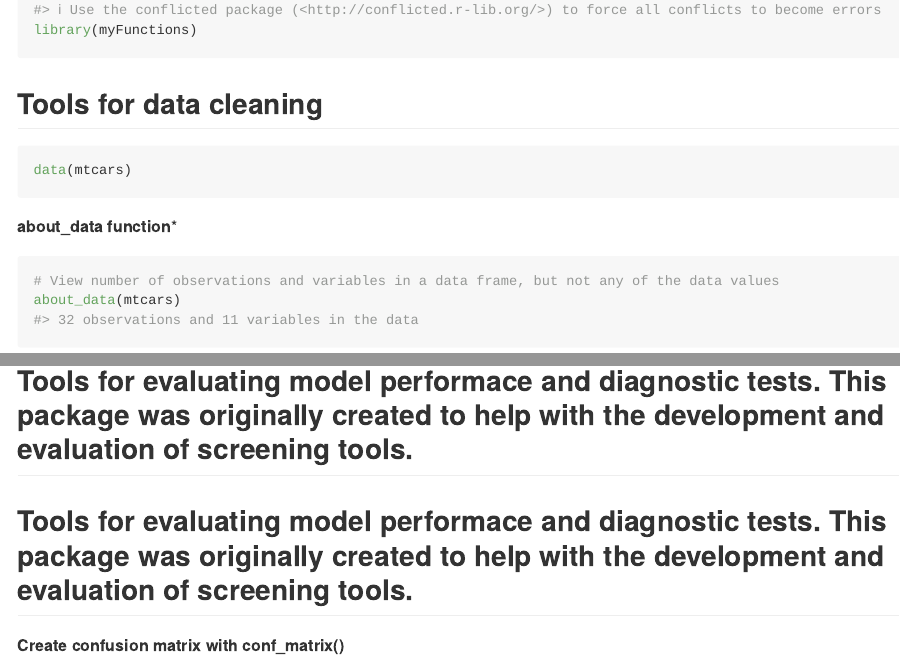
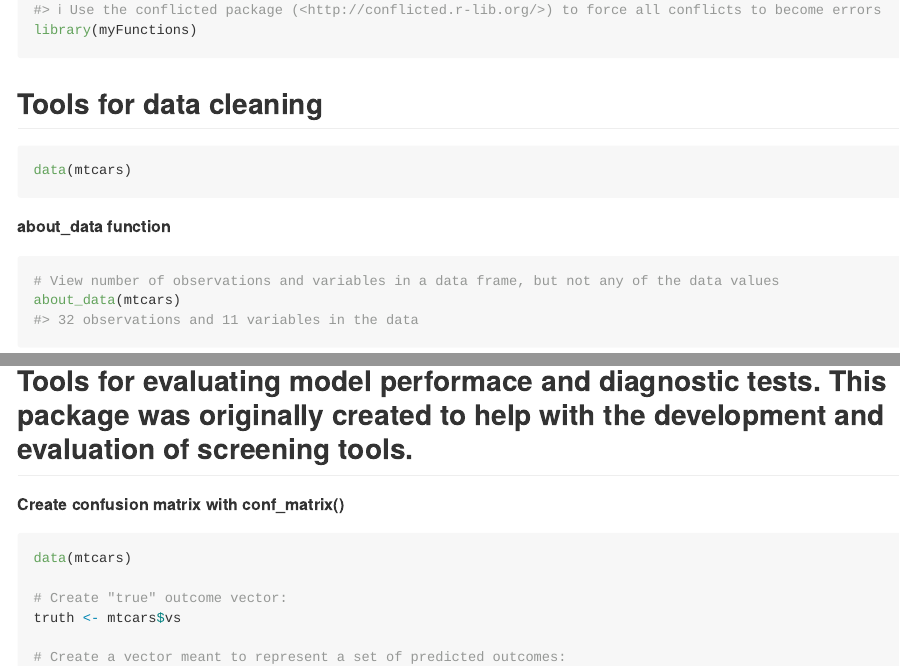
Before and after one commit to brad-cannell/bfuncs, an R Markdown document (README.Rmd): the page in a window 1100 px wide, from 360 px down, and a second part further down, joined at a grey line. Rendered offline with R 4.5, knitr and Pandoc, with nearby package versions; some code elsewhere in the file could not run offline; long lines of code are wrapped.

Commit message:
Cleaned up some typos in README

````diff
--- a/README.Rmd
+++ b/README.Rmd
@@ -27,7 +27,7 @@ library(myFunctions)
 data(mtcars)
 ```
 
-**about_data function***
+**about_data function**
 
 ```{r about_data}
 # View number of observations and variables in a data frame, but not any of the data values
@@ -98,12 +98,11 @@ tabstat(mtcars$mpg, stats = c("n", "nmiss", "ci", "sum", "max", "min",
 ```
 
 ## Tools for evaluating model performace and diagnostic tests. This package was originally created to help with the development and evaluation of screening tools.
-## Tools for evaluating model performace and diagnostic tests. This package was originally created to help with the development and evaluation of screening tools.
 
 **Create confusion matrix with conf_matrix()**
 
 ```{r conf_matrix_example}
-utils::data(mtcars)
+data(mtcars)
 
 # Create "true" outcome vector:
 truth <- mtcars$vs
````
